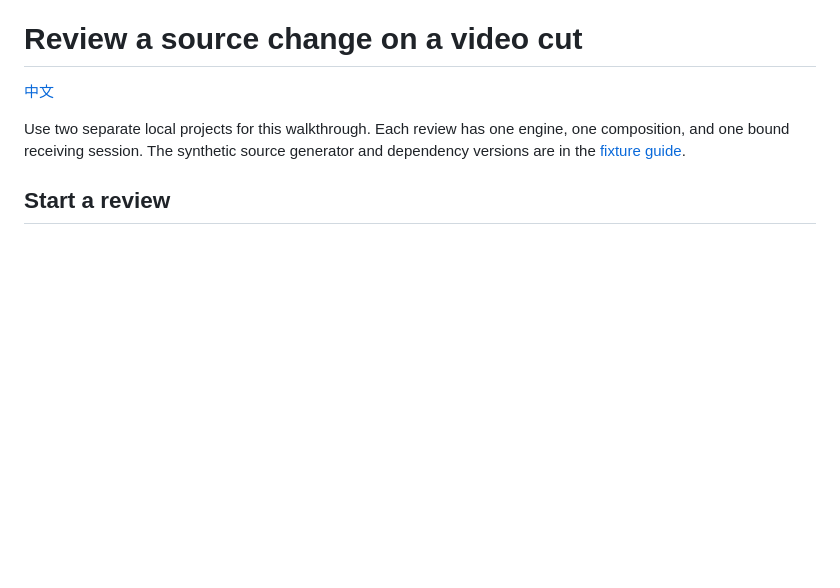
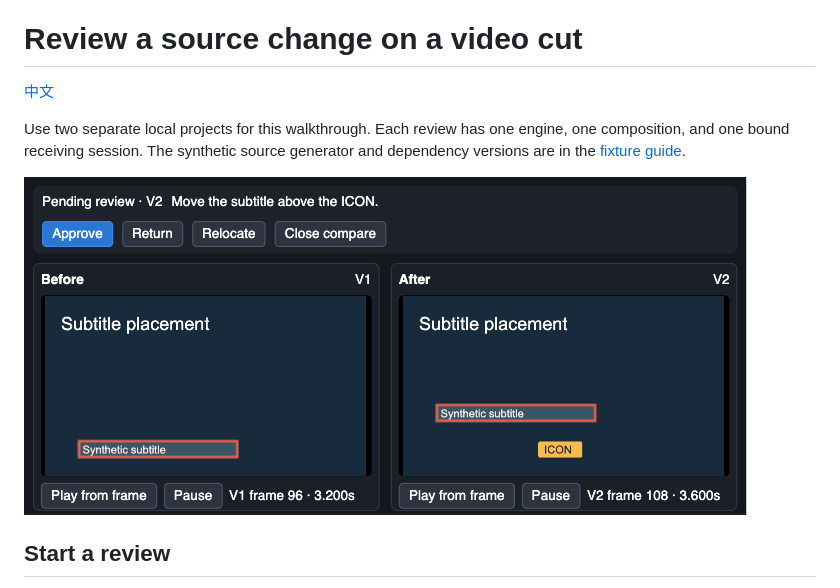
Before and after one commit to hezhongtang/annotation-everything, a Markdown page: docs/video-acceptance.en.md, the part around one of its changes. GitHub-like rendering; pictures changed too: docs/assets/video-compare.en.png (added); blank space fills up the shorter version.

```diff
--- a/docs/video-acceptance.en.md
+++ b/docs/video-acceptance.en.md
@@ -3,6 +3,8 @@
 [中文](video-acceptance.zh-CN.md)
 
 Use two separate local projects for this walkthrough. Each review has one engine, one composition, and one bound receiving session. The synthetic source generator and dependency versions are in the [fixture guide](../fixtures/video/README.md).
+
+![Remotion V1 frame 96 with the subtitle over the icon, and V2 frame 108 with the icon visible](assets/video-compare.en.png)
 
 ## Start a review
 
```
Also changed, not shown: other parts of docs/video-acceptance.en.md (+21 -0 lines), docs/video-acceptance.zh-CN.md (+23 -0 lines), docs/assets/video-compare.zh.png (added).
